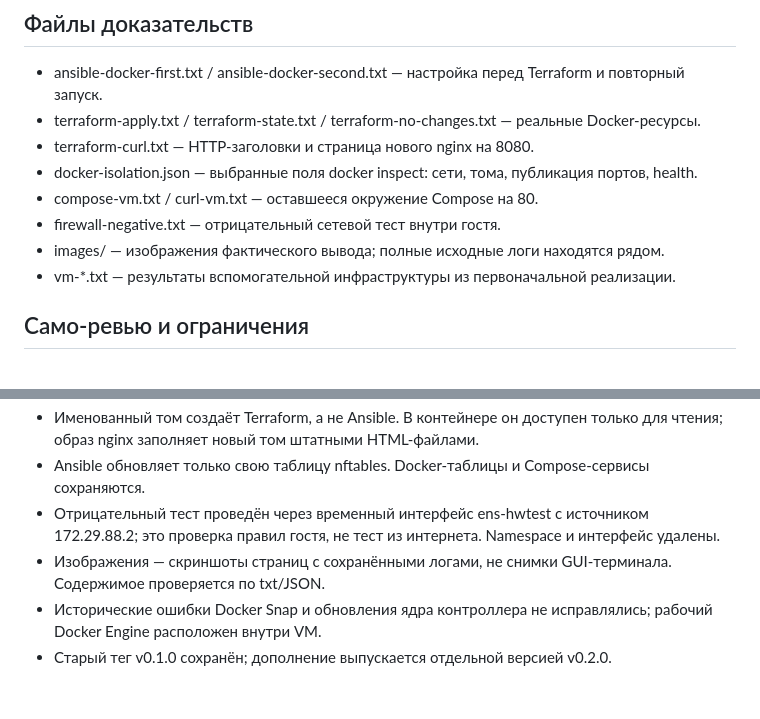
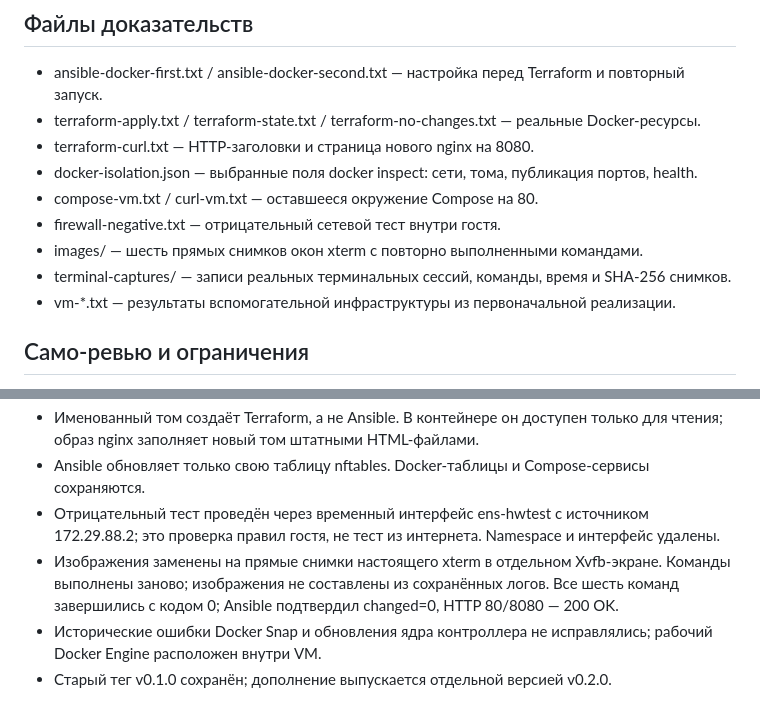
Before and after one commit to Topperoo/devops-infrastructure, a Markdown page: evidence/STATUS.md, 2 parts joined by grey strips. GitHub-like rendering.

```diff
--- a/evidence/STATUS.md
+++ b/evidence/STATUS.md
@@ -28,7 +28,8 @@
 - docker-isolation.json — выбранные поля docker inspect: сети, тома, публикация портов, health.
 - compose-vm.txt / curl-vm.txt — оставшееся окружение Compose на 80.
 - firewall-negative.txt — отрицательный сетевой тест внутри гостя.
-- images/ — изображения фактического вывода; полные исходные логи находятся рядом.
+- images/ — шесть прямых снимков окон xterm с повторно выполненными командами.
+- terminal-captures/ — записи реальных терминальных сессий, команды, время и SHA-256 снимков.
 - vm-*.txt — результаты вспомогательной инфраструктуры из первоначальной реализации.
 
 ## Само-ревью и ограничения
@@ -39,6 +40,6 @@
 - Именованный том создаёт Terraform, а не Ansible. В контейнере он доступен только для чтения; образ nginx заполняет новый том штатными HTML-файлами.
 - Ansible обновляет только свою таблицу nftables. Docker-таблицы и Compose-сервисы сохраняются.
 - Отрицательный тест проведён через временный интерфейс ens-hwtest с источником 172.29.88.2; это проверка правил гостя, не тест из интернета. Namespace и интерфейс удалены.
-- Изображения — скриншоты страниц с сохранёнными логами, не снимки GUI-терминала. Содержимое проверяется по txt/JSON.
+- Изображения заменены на прямые снимки настоящего xterm в отдельном Xvfb-экране. Команды выполнены заново; изображения не составлены из сохранённых логов. Все шесть команд завершились с кодом 0; Ansible подтвердил changed=0, HTTP 80/8080 — 200 OK.
 - Исторические ошибки Docker Snap и обновления ядра контроллера не исправлялись; рабочий Docker Engine расположен внутри VM.
 - Старый тег v0.1.0 сохранён; дополнение выпускается отдельной версией v0.2.0.
```
Also changed, not shown: README.md (+3 -1 lines), evidence/images/ansible-second.png, evidence/images/compose-vm.png, evidence/images/curl-vm.png, evidence/images/monitor-vm.png, evidence/images/terraform-curl.png, evidence/images/terraform-state.png, 8 other files.
